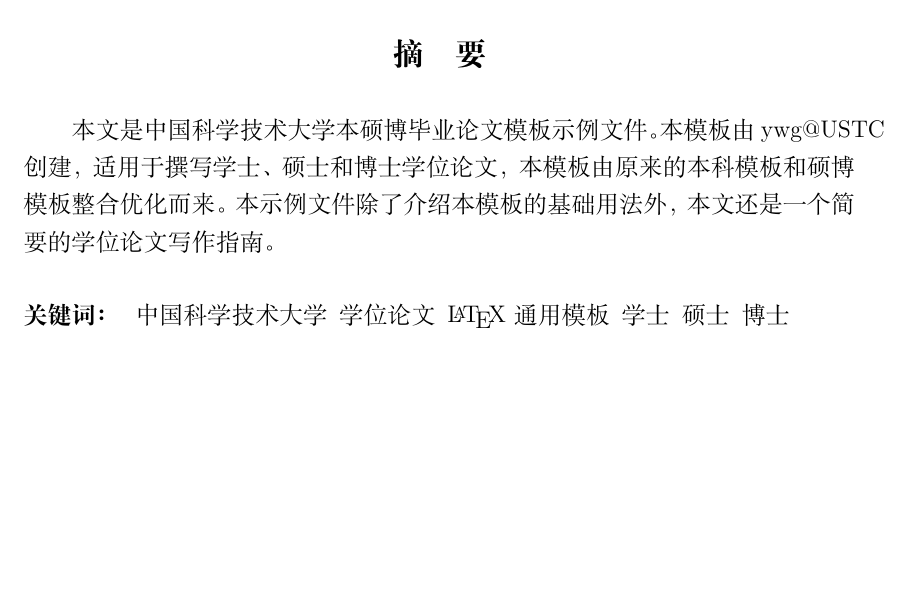
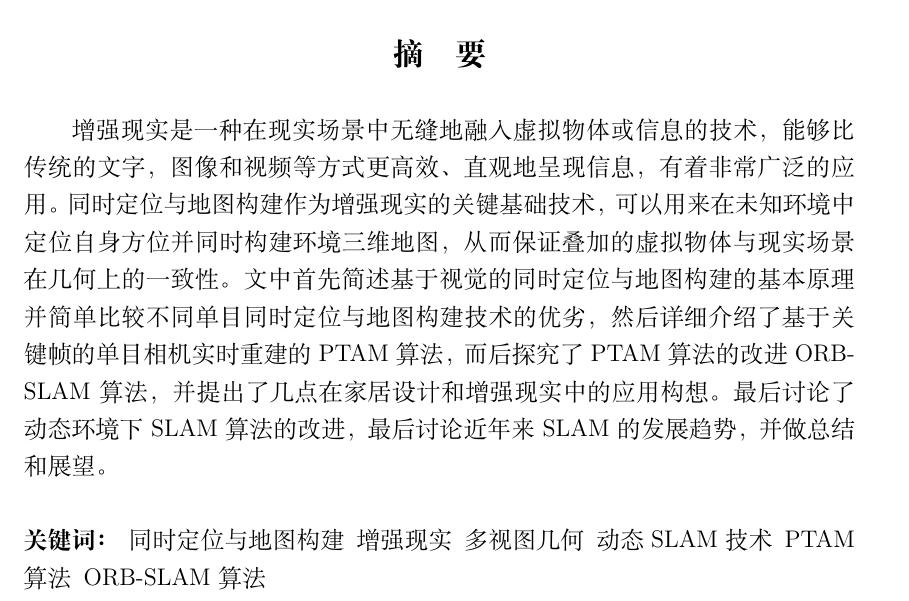
Before and after one commit to Reimilia/USTC_Innovation_Document, a LaTeX thesis (main.tex, which reads chapter/abstract.tex): part of page 7 of 23, cut so that both start at the same text, the shorter picture padded with empty space. Compiled offline with XeLaTeX; a missing font is replaced by an installed copy or a similar font.

Commit message:
add abstract

```diff
--- a/chapter/abstract.tex
+++ b/chapter/abstract.tex
@@ -1,7 +1,7 @@
 \begin{cnabstract}
-本文是中国科学技术大学本硕博毕业论文模板示例文件。本模板由ywg@USTC创建，适用于撰写学士、硕士和博士学位论文，本模板由原来的本科模板和硕博模板整合优化而来。本示例文件除了介绍本模板的基础用法外，本文还是一个简要的学位论文写作指南。
+增强现实是一种在现实场景中无缝地融入虚拟物体或信息的技术，能够比传统的文字，图像和视频等方式更高效、直观地呈现信息，有着非常广泛的应用。同时定位与地图构建作为增强现实的关键基础技术，可以用来在未知环境中定位自身方位并同时构建环境三维地图，从而保证叠加的虚拟物体与现实场景在几何上的一致性。文中首先简述基于视觉的同时定位与地图构建的基本原理并简单比较不同单目同时定位与地图构建技术的优劣，然后详细介绍了基于关键帧的单目相机实时重建的PTAM算法，而后探究了PTAM算法的改进ORB-SLAM算法，并提出了几点在家居设计和增强现实中的应用构想。最后讨论了动态环境下SLAM算法的改进，最后讨论近年来SLAM的发展趋势，并做总结和展望。
 
-\keywords{中国科学技术大学\enskip 学位论文\enskip \LaTeX{}~通用模板\enskip 学士\enskip 硕士\enskip 博士}
+\keywords{同时定位与地图构建\enskip 增强现实\enskip 多视图几何\enskip 动态SLAM技术\enskip PTAM算法\enskip ORB-SLAM算法}
 \end{cnabstract}
 
 %\begin{enabstract}
```
